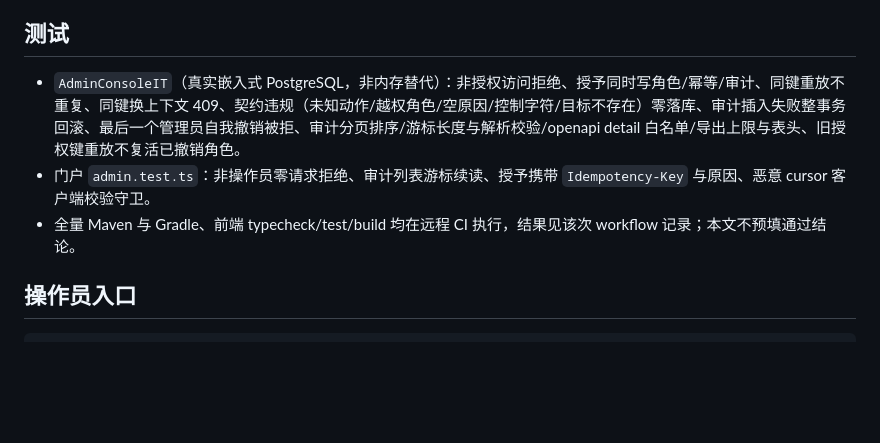
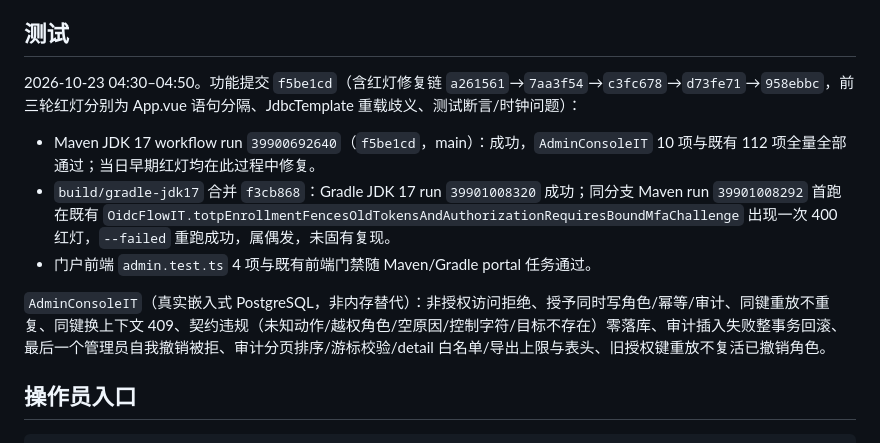
Before and after one commit to edidada/UniPass, a Markdown page: docs/27-管理控制台与审计查询.md, the part around the change. Drawn GitHub-style; blank space fills up the shorter version.

Commit message:
docs(admin): record remote CI evidence for console increment

```diff
--- a/docs/27-管理控制台与审计查询.md
+++ b/docs/27-管理控制台与审计查询.md
@@ -21,9 +21,13 @@
 
 ## 测试
 
-- `AdminConsoleIT`（真实嵌入式 PostgreSQL，非内存替代）：非授权访问拒绝、授予同时写角色/幂等/审计、同键重放不重复、同键换上下文 409、契约违规（未知动作/越权角色/空原因/控制字符/目标不存在）零落库、审计插入失败整事务回滚、最后一个管理员自我撤销被拒、审计分页排序/游标长度与解析校验/openapi detail 白名单/导出上限与表头、旧授权键重放不复活已撤销角色。
-- 门户 `admin.test.ts`：非操作员零请求拒绝、审计列表游标续读、授予携带 `Idempotency-Key` 与原因、恶意 cursor 客户端校验守卫。
-- 全量 Maven 与 Gradle、前端 typecheck/test/build 均在远程 CI 执行，结果见该次 workflow 记录；本文不预填通过结论。
+2026-10-23 04:30–04:50。功能提交 `f5be1cd`（含红灯修复链 `a261561`→`7aa3f54`→`c3fc678`→`d73fe71`→`958ebbc`，前三轮红灯分别为 App.vue 语句分隔、JdbcTemplate 重载歧义、测试断言/时钟问题）：
+
+- Maven JDK 17 workflow run `39900692640`（`f5be1cd`，main）：成功，`AdminConsoleIT` 10 项与既有 112 项全量全部通过；当日早期红灯均在此过程中修复。
+- `build/gradle-jdk17` 合并 `f3cb868`：Gradle JDK 17 run `39901008320` 成功；同分支 Maven run `39901008292` 首跑在既有 `OidcFlowIT.totpEnrollmentFencesOldTokensAndAuthorizationRequiresBoundMfaChallenge` 出现一次 400 红灯，`--failed` 重跑成功，属偶发，未固有复现。
+- 门户前端 `admin.test.ts` 4 项与既有前端门禁随 Maven/Gradle portal 任务通过。
+
+`AdminConsoleIT`（真实嵌入式 PostgreSQL，非内存替代）：非授权访问拒绝、授予同时写角色/幂等/审计、同键重放不重复、同键换上下文 409、契约违规（未知动作/越权角色/空原因/控制字符/目标不存在）零落库、审计插入失败整事务回滚、最后一个管理员自我撤销被拒、审计分页排序/游标校验/detail 白名单/导出上限与表头、旧授权键重放不复活已撤销角色。
 
 ## 操作员入口
 
```
Also changed, not shown: docs/10-阶段实施进度.md (+1 -1 lines).
